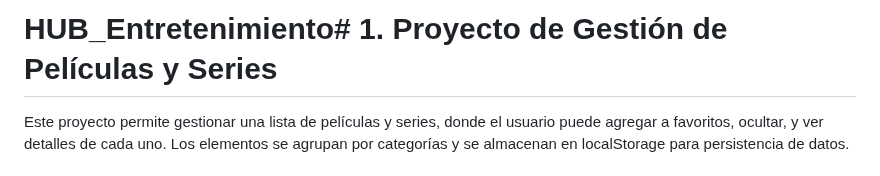
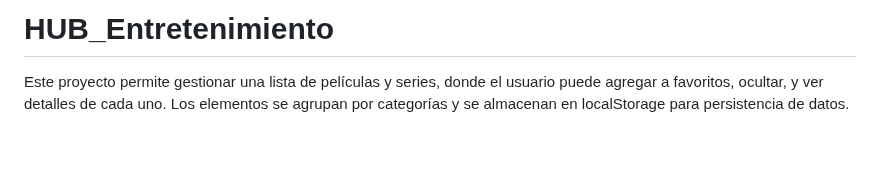
Before and after one commit to RaudelCasas1603/HUB_Entretenimiento, a Markdown page: README.md, the part around the change. GitHub-like rendering; blank space fills up the shorter version.

Commit message:
Correcciones ortograficas README

```diff
--- a/README.md
+++ b/README.md
@@ -1,4 +1,4 @@
-# HUB_Entretenimiento# 1. Proyecto de Gestión de Películas y Series
+# HUB_Entretenimiento
 
 Este proyecto permite gestionar una lista de películas y series, donde el usuario puede agregar a favoritos, ocultar, y ver detalles de cada uno. Los elementos se agrupan por categorías y se almacenan en localStorage para persistencia de datos.
 
```
